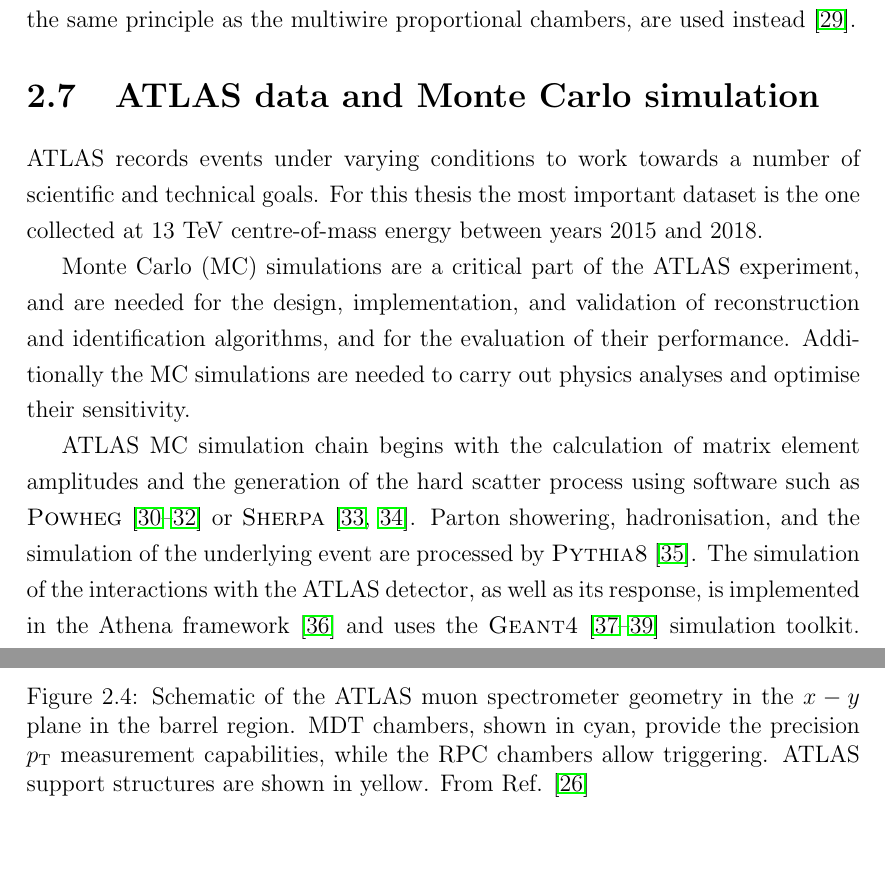
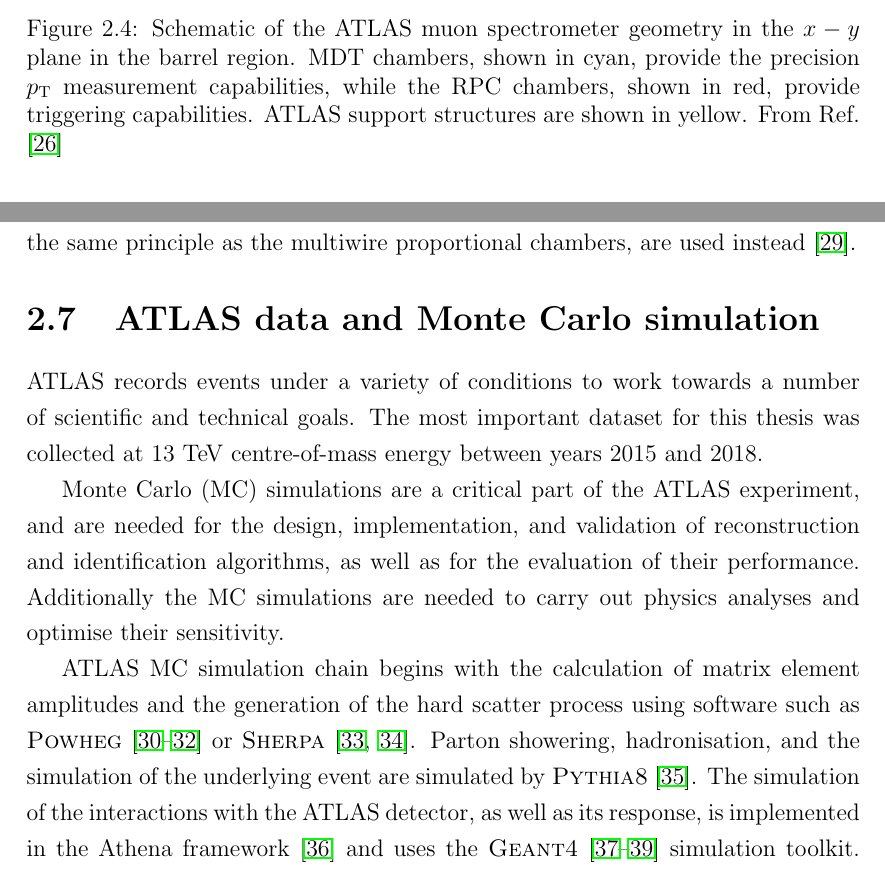
Before and after one commit to mzgubic/thesis, a LaTeX thesis (Hmumu.tex, which reads chapters/experiment.tex): two parts of pages 29 and 31 of 64 before the commit and two parts of pages 29 and 30 of 63 after it, joined at a grey line, cut so that both start at the same text, the shorter picture padded with empty space. Compiled offline with pdfLaTeX.

Commit message:
add corrections for the experimental chapter

```diff
--- a/chapters/experiment.tex
+++ b/chapters/experiment.tex
@@ -307,15 +307,14 @@ in a magnetic field, similarly to the tracker. However, the field
 bends muon tracks in the $y-z$ plane, and is provided by three sets of
 toroidal magnets, one in the barrel, and one in each of the endcaps,
 as shown in Figure \ref{fig:exp:atlas}.
-
-\begin{figure}[h]
+\begin{figure}[h!]
   \centering
   \includegraphics[width=0.8\textwidth]{figures/experiment/muonspectrometer}
   \caption[The ATLAS muon spectrometer.]{Schematic of the ATLAS muon
   spectrometer geometry in the $x-y$ plane in the barrel region. MDT
   chambers, shown in cyan, provide the precision $\pt$ measurement
-  capabilities, while the RPC chambers allow triggering. ATLAS support
-  structures are shown in yellow.
+  capabilities, while the RPC chambers, shown in red, provide triggering
+  capabilities. ATLAS support structures are shown in yellow.
   From Ref. \cite{Aad:2010ag}}
    \label{fig:exp:ms}
 \end{figure}
@@ -355,14 +354,14 @@ proportional chambers, are used instead \cite{Nagai:1996mf}.
 
 \section{ATLAS data and Monte Carlo simulation}
 
-ATLAS records events under varying conditions to work towards a number of
-scientific and technical goals. For this thesis the most important dataset
-is the one collected at 13 \TeV~centre-of-mass energy between years 2015
+ATLAS records events under a variety of conditions to work towards a number of
+scientific and technical goals. The most important dataset for this thesis
+was collected at 13 \TeV~centre-of-mass energy between years 2015
 and 2018.
 
 Monte Carlo (MC) simulations are a critical part of the ATLAS experiment,
 and are needed for the design, implementation, and validation of
-reconstruction and identification algorithms, and for the evaluation
+reconstruction and identification algorithms, as well as for the evaluation
 of their performance. Additionally the MC simulations are needed to
 carry out physics analyses and optimise their sensitivity.
 
@@ -370,7 +369,7 @@ ATLAS MC simulation chain begins with the calculation of matrix element
 amplitudes and the generation of the hard scatter process using
 software such as \textsc{Powheg} \cite{powheg, Frixione_2007, Alioli_2010}
 or \textsc{Sherpa} \cite{sherpa1, sherpa2}. Parton showering, hadronisation,
-and the simulation of the underlying event are processed by
+and the simulation of the underlying event are simulated by
 \textsc{Pythia8} \cite{Sj_strand_2008}. The simulation of the
 interactions with the ATLAS detector, as well as its response, is
 implemented in the Athena framework \cite{Duckeck:2005rb} and uses the
```
Also changed, not shown: chapters/experiment.tex (6 more changed lines).
